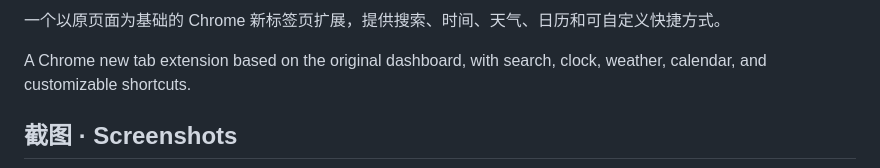
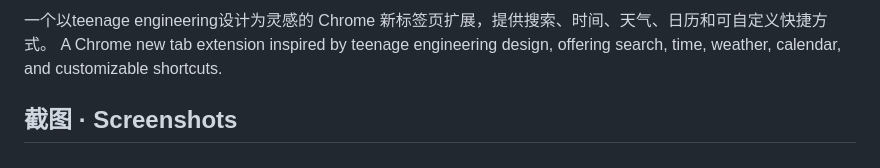
Before and after one commit to RSK21X/TE-OS-Chrome-New-Tab, a Markdown page: README.md, the part around one of its changes. Rendered like a GitHub page.

```diff
--- a/README.md
+++ b/README.md
@@ -2,7 +2,7 @@
 
-一个以原页面为基础的 Chrome 新标签页扩展，提供搜索、时间、天气、日历和可自定义快捷方式。
+一个以teenage engineering设计为灵感的 Chrome 新标签页扩展，提供搜索、时间、天气、日历和可自定义快捷方式。
+A Chrome new tab extension inspired by teenage engineering design, offering search, time, weather, calendar, and customizable shortcuts.
 
-A Chrome new tab extension based on the original dashboard, with search, clock, weather, calendar, and customizable shortcuts.
 
 ## 截图 · Screenshots
 
```
Also changed, not shown: other parts of README.md (+1 -1 lines).
